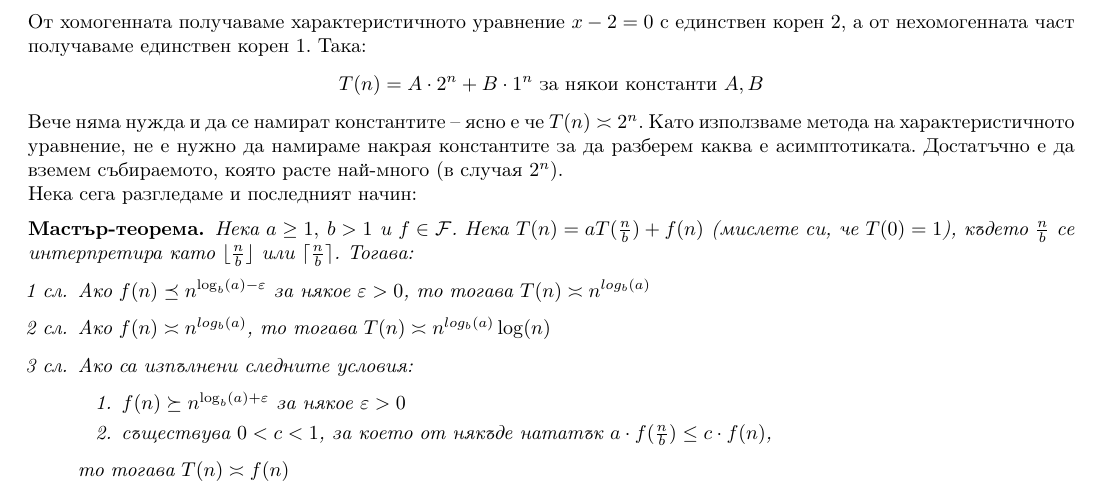
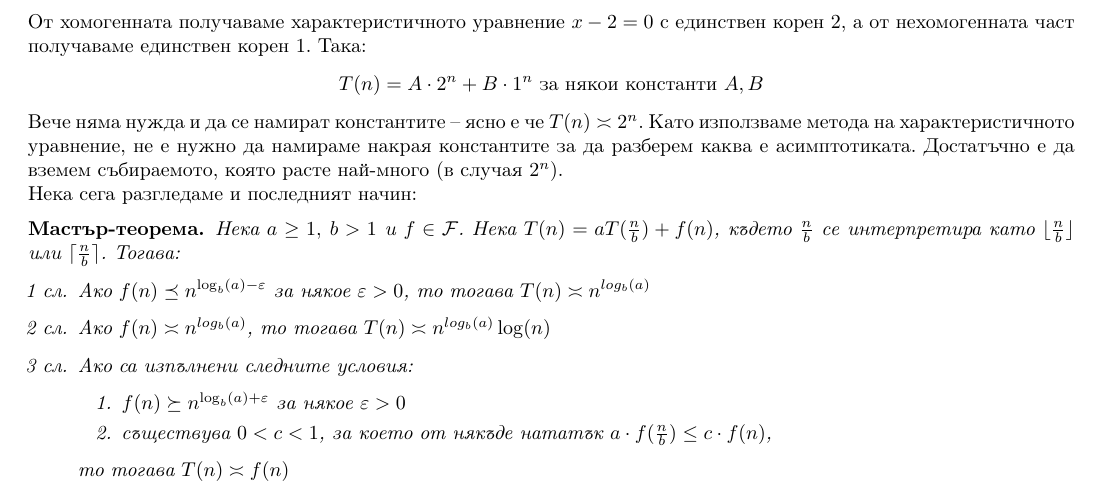
Before and after one commit to toduko/design-and-analysis-of-algorithms, a LaTeX document (seminar-05/notes.tex): part of page 2 of 3, cut so that both start at the same text. Compiled offline with pdfLaTeX.

Commit message:
Removed incorrect and unnecessary comment

```diff
--- a/seminar-05/notes.tex
+++ b/seminar-05/notes.tex
@@ -180,7 +180,7 @@ Kато използваме метода на характеристичнот
 Нека сега разгледаме и последният начин:
 \begin{master}
     Нека $a \geq 1, \: b > 1$ и $f \in \F$.
-    Нека $T(n) = aT(\frac{n}{b}) + f(n)$ (мислете си, че $T(0) = 1$), където $\frac{n}{b}$ се интерпретира като $\lfloor \frac{n}{b} \rfloor$ или $\lceil \frac{n}{b} \rceil$.
+    Нека $T(n) = aT(\frac{n}{b}) + f(n)$, където $\frac{n}{b}$ се интерпретира като $\lfloor \frac{n}{b} \rfloor$ или $\lceil \frac{n}{b} \rceil$.
     Тогава:
     \begin{itemize}
         \item[1 сл.] Ако $f(n) \preceq n^{\log_b(a) - \varepsilon}$ за някое $\varepsilon > 0$, то тогава $T(n) \asymp n^{log_b(a)}$
```
Also changed, not shown: seminar-05/notes.pdf.
